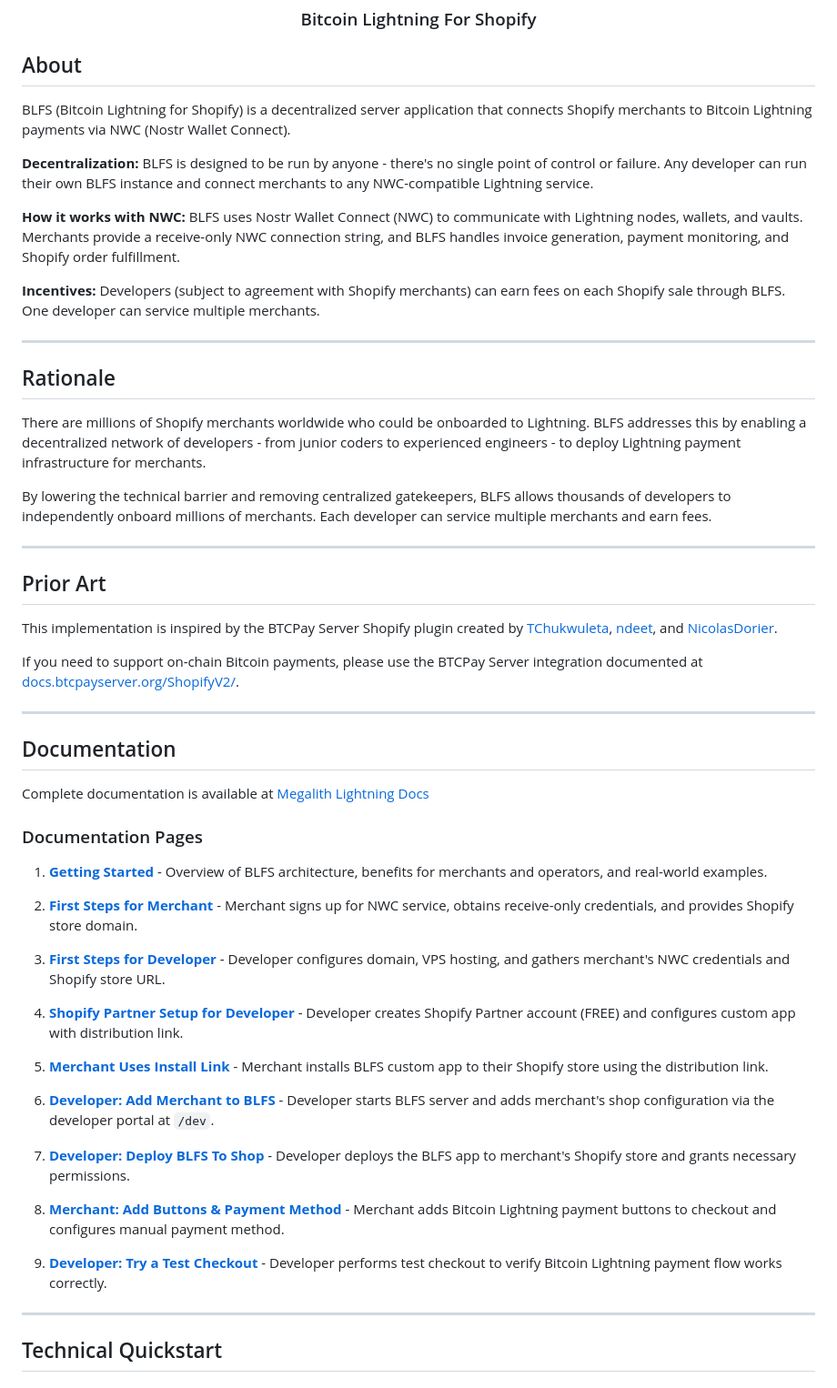
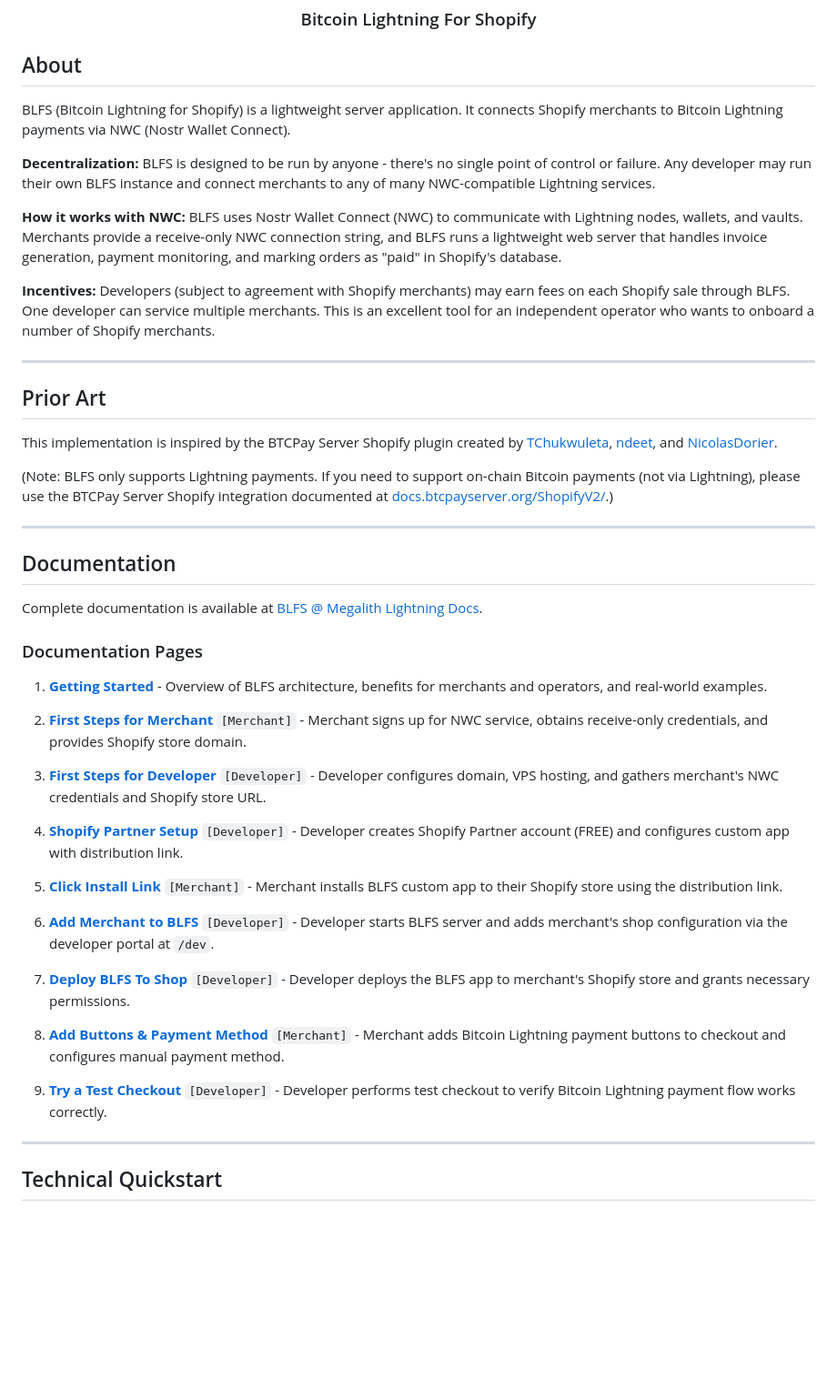
Before and after one commit to MegalithicBTC/BLFS, a Markdown page: readme.md, the part around the change. Shown at 91% size. GitHub-like rendering; blank space fills up the shorter version.

Commit message:
improve readme

```diff
--- a/readme.md
+++ b/readme.md
@@ -7,21 +7,13 @@
 
 ## About
 
-BLFS (Bitcoin Lightning for Shopify) is a decentralized server application that connects Shopify merchants to Bitcoin Lightning payments via NWC (Nostr Wallet Connect).
+BLFS (Bitcoin Lightning for Shopify) is a lightweight server application. It connects Shopify merchants to Bitcoin Lightning payments via NWC (Nostr Wallet Connect).
 
-**Decentralization:** BLFS is designed to be run by anyone - there's no single point of control or failure. Any developer can run their own BLFS instance and connect merchants to any NWC-compatible Lightning service.
+**Decentralization:** BLFS is designed to be run by anyone - there's no single point of control or failure. Any developer may run their own BLFS instance and connect merchants to any of many NWC-compatible Lightning services.
 
-**How it works with NWC:** BLFS uses Nostr Wallet Connect (NWC) to communicate with Lightning nodes, wallets, and vaults. Merchants provide a receive-only NWC connection string, and BLFS handles invoice generation, payment monitoring, and Shopify order fulfillment.
+**How it works with NWC:** BLFS uses Nostr Wallet Connect (NWC) to communicate with Lightning nodes, wallets, and vaults. Merchants provide a receive-only NWC connection string, and BLFS runs a lightweight web server that handles invoice generation, payment monitoring, and marking orders as "paid" in Shopify's database.
 
-**Incentives:** Developers (subject to agreement with Shopify merchants) can earn fees on each Shopify sale through BLFS. One developer can service multiple merchants.
-
----
-
-## Rationale
-
-There are millions of Shopify merchants worldwide who could be onboarded to Lightning. BLFS addresses this by enabling a decentralized network of developers - from junior coders to experienced engineers - to deploy Lightning payment infrastructure for merchants.
-
-By lowering the technical barrier and removing centralized gatekeepers, BLFS allows thousands of developers to independently onboard millions of merchants. Each developer can service multiple merchants and earn fees.
+**Incentives:** Developers (subject to agreement with Shopify merchants) may earn fees on each Shopify sale through BLFS. One developer can service multiple merchants. This is an excellent tool for an independent operator who wants to onboard a number of Shopify merchants.
 
 ---
 
@@ -29,34 +21,32 @@ By lowering the technical barrier and removing centralized gatekeepers, BLFS all
 
 This implementation is inspired by the BTCPay Server Shopify plugin created by [TChukwuleta](https://github.com/TChukwuleta), [ndeet](https://github.com/ndeet), and [NicolasDorier](https://github.com/NicolasDorier).
 
-If you need to support on-chain Bitcoin payments, please use the BTCPay Server integration documented at [docs.btcpayserver.org/ShopifyV2/](https://docs.btcpayserver.org/ShopifyV2/).
+(Note: BLFS only supports Lightning payments.  If you need to support on-chain Bitcoin payments (not via Lightning), please use the BTCPay Server Shopify integration documented at [docs.btcpayserver.org/ShopifyV2/](https://docs.btcpayserver.org/ShopifyV2/).)
 
 ---
 
 ## Documentation
 
-Complete documentation is available at [Megalith Lightning Docs](https://docs.megalithic.me/BLFS/getting-started)
-
+Complete documentation is available at [BLFS @ Megalith Lightning Docs](https://docs.megalithic.me/BLFS/getting-started).
 ### Documentation Pages
 
 1. **[Getting Started](https://docs.megalithic.me/BLFS/getting-started)** - Overview of BLFS architecture, benefits for merchants and operators, and real-world examples.
 
-2. **[First Steps for Merchant](https://docs.megalithic.me/BLFS/first_steps_for_merchant)** - Merchant signs up for NWC service, obtains receive-only credentials, and provides Shopify store domain.
+2. **[First Steps for Merchant](https://docs.megalithic.me/BLFS/first_steps_for_merchant)** `[Merchant]` - Merchant signs up for NWC service, obtains receive-only credentials, and provides Shopify store domain.
 
-3. **[First Steps for Developer](https://docs.megalithic.me/BLFS/first_steps_for_developer)** - Developer configures domain, VPS hosting, and gathers merchant's NWC credentials and Shopify store URL.
+3. **[First Steps for Developer](https://docs.megalithic.me/BLFS/first_steps_for_developer)** `[Developer]` - Developer configures domain, VPS hosting, and gathers merchant's NWC credentials and Shopify store URL.
 
-4. **[Shopify Partner Setup for Developer](https://docs.megalithic.me/BLFS/shopify-partner-setup-for-developer)** - Developer creates Shopify Partner account (FREE) and configures custom app with distribution link.
+4. **[Shopify Partner Setup](https://docs.megalithic.me/BLFS/shopify-partner-setup-for-developer)** `[Developer]` - Developer creates Shopify Partner account (FREE) and configures custom app with distribution link.
 
-5. **[Merchant Uses Install Link](https://docs.megalithic.me/BLFS/merchant_uses_install_link)** - Merchant installs BLFS custom app to their Shopify store using the distribution link.
+5. **[Click Install Link](https://docs.megalithic.me/BLFS/merchant_uses_install_link)** `[Merchant]` - Merchant installs BLFS custom app to their Shopify store using the distribution link.
 
-6. **[Developer: Add Merchant to BLFS](https://docs.megalithic.me/BLFS/developer-add-merchant-to-blfs)** - Developer starts BLFS server and adds merchant's shop configuration via the developer portal at `/dev`.
+6. **[Add Merchant to BLFS](https://docs.megalithic.me/BLFS/developer-add-merchant-to-blfs)** `[Developer]` - Developer starts BLFS server and adds merchant's shop configuration via the developer portal at `/dev`.
 
-7. **[Developer: Deploy BLFS To Shop](https://docs.megalithic.me/BLFS/developer-deploy-shop)** - Developer deploys the BLFS app to merchant's Shopify store and grants necessary permissions.
+7. **[Deploy BLFS To Shop](https://docs.megalithic.me/BLFS/developer-deploy-shop)** `[Developer]` - Developer deploys the BLFS app to merchant's Shopify store and grants necessary permissions.
 
-8. **[Merchant: Add Buttons & Payment Method](https://docs.megalithic.me/BLFS/merchant_add_buttons_to_ui)** - Merchant adds Bitcoin Lightning payment buttons to checkout and configures manual payment method.
+8. **[Add Buttons & Payment Method](https://docs.megalithic.me/BLFS/merchant_add_buttons_to_ui)** `[Merchant]` - Merchant adds Bitcoin Lightning payment buttons to checkout and configures manual payment method.
 
-9. **[Developer: Try a Test Checkout](https://docs.megalithic.me/BLFS/developer_try_a_test_checkout)** - Developer performs test checkout to verify Bitcoin Lightning payment flow works correctly.
-
+9. **[Try a Test Checkout](https://docs.megalithic.me/BLFS/developer_try_a_test_checkout)** `[Developer]` - Developer performs test checkout to verify Bitcoin Lightning payment flow works correctly.
 ---
 
 ## Technical Quickstart
```
